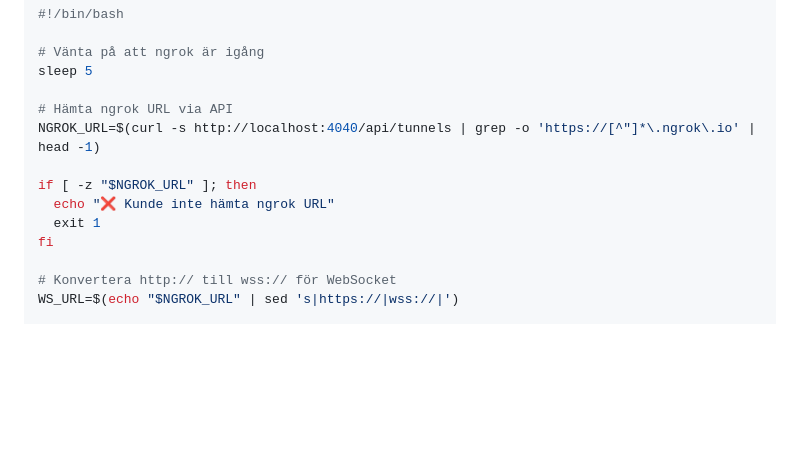
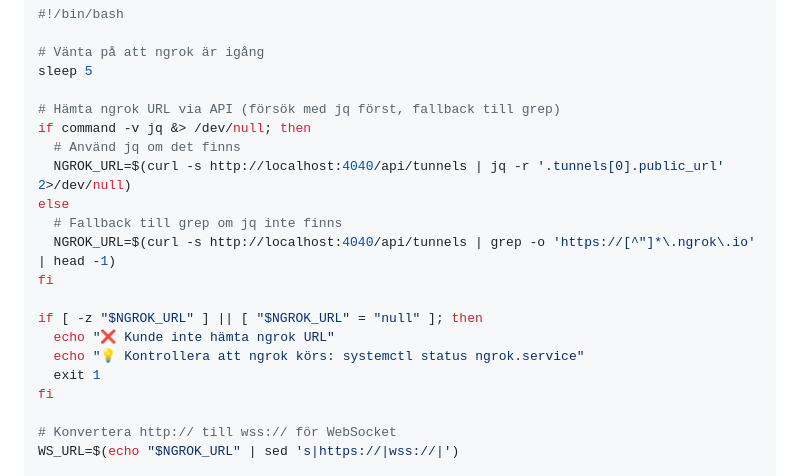
Before and after one commit to niclas-commits/epa-dunk-station, a Markdown page: KIOSK_SETUP.md, the part around the change. GitHub-like rendering; blank space fills up the shorter version.

Commit message:
Fix get-ngrok-url script to use jq instead of grep
- Use jq to parse JSON response (more reliable)
- Add fallback to grep if jq not available
- Add null check for jq output
- Improve error messages

```diff
--- a/KIOSK_SETUP.md
+++ b/KIOSK_SETUP.md
@@ -300,11 +300,18 @@ Lägg till:
 # Vänta på att ngrok är igång
 sleep 5
 
-# Hämta ngrok URL via API
-NGROK_URL=$(curl -s http://localhost:4040/api/tunnels | grep -o 'https://[^"]*\.ngrok\.io' | head -1)
+# Hämta ngrok URL via API (försök med jq först, fallback till grep)
+if command -v jq &> /dev/null; then
+  # Använd jq om det finns
+  NGROK_URL=$(curl -s http://localhost:4040/api/tunnels | jq -r '.tunnels[0].public_url' 2>/dev/null)
+else
+  # Fallback till grep om jq inte finns
+  NGROK_URL=$(curl -s http://localhost:4040/api/tunnels | grep -o 'https://[^"]*\.ngrok\.io' | head -1)
+fi
 
-if [ -z "$NGROK_URL" ]; then
+if [ -z "$NGROK_URL" ] || [ "$NGROK_URL" = "null" ]; then
   echo "❌ Kunde inte hämta ngrok URL"
+  echo "💡 Kontrollera att ngrok körs: systemctl status ngrok.service"
   exit 1
 fi
 
```
